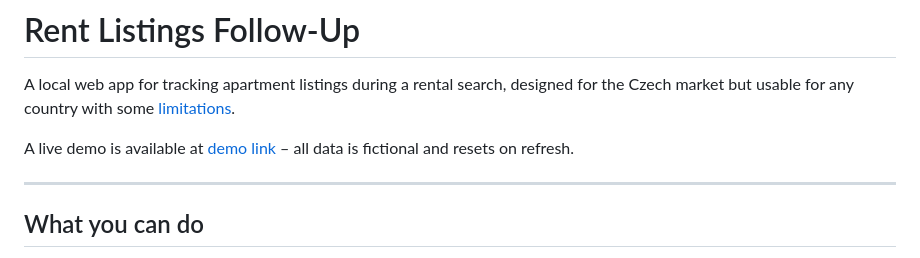
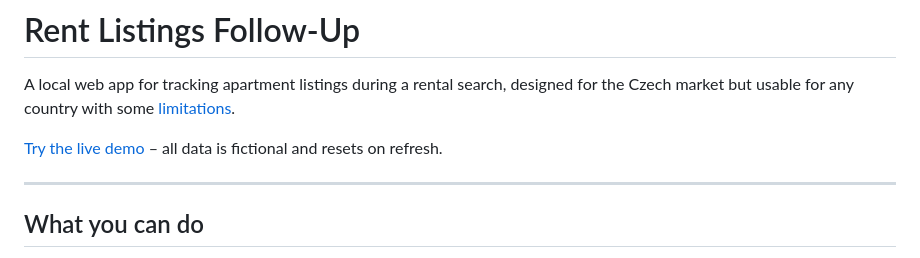
Before and after one commit to teokitten/rent-listings-followup, a Markdown page: README.md, the part around the change. Drawn GitHub-style.

```diff
--- a/README.md
+++ b/README.md
@@ -2,7 +2,7 @@
 
 A local web app for tracking apartment listings during a rental search, designed for the Czech market but usable for any country with some [limitations](#limitations).
 
-A live demo is available at [demo link](https://teokitten.github.io/rent-listings-followup/demo.html) – all data is fictional and resets on refresh.
+[Try the live demo](https://teokitten.github.io/rent-listings-followup/demo.html) – all data is fictional and resets on refresh.
 
 ---
 
```
